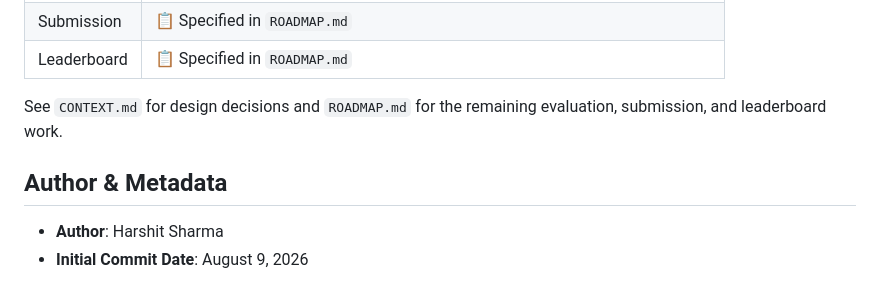
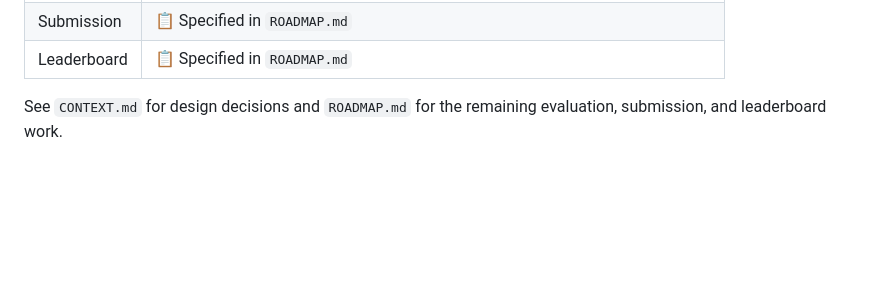
Before and after one commit to harshitthek/resilient, a Markdown page: README.md, the part around the change. Rendered like a GitHub page; blank space fills up the shorter version.

Commit message:
docs: sync project verification and pipeline status

```diff
--- a/README.md
+++ b/README.md
@@ -97,8 +97,3 @@ until it has its own controlled validation.
 
 See `CONTEXT.md` for design decisions and `ROADMAP.md` for the remaining
 evaluation, submission, and leaderboard work.
-
-## Author & Metadata
-
-- **Author**: Harshit Sharma
-- **Initial Commit Date**: August 9, 2026
```
